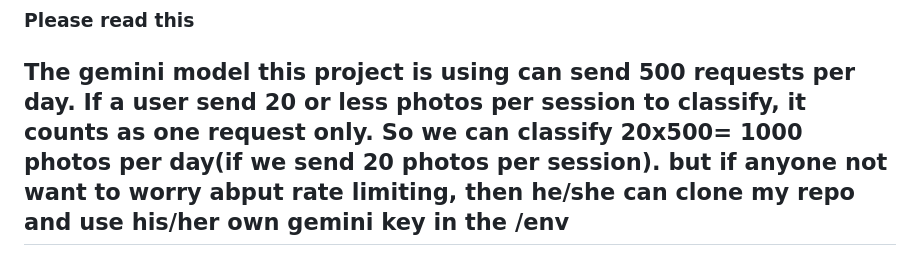
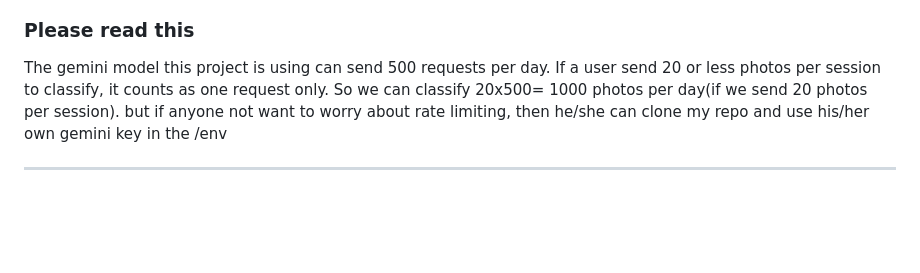
Before and after one commit to Aneezakiran07/Lecture_Vault, a Markdown page: README.md, the part around the change. GitHub-like rendering; blank space fills up the shorter version.

```diff
--- a/README.md
+++ b/README.md
@@ -125,5 +125,6 @@ This was built incrementally, with each increment pushed as a separate branch on
 ### Please read this
 
 The gemini model this project is using can send 500 requests per day. If a user send 20 or less photos per session to classify, it counts as one request only. So we can classify 20x500= 1000 photos per day(if we send 20 photos per session).
-but if anyone not want to worry abput rate limiting, then he/she can clone my repo and use his/her own gemini key in the /env
+but if anyone not want to worry about rate limiting, then he/she can clone my repo and use his/her own gemini key in the /env
+
 ---
```
